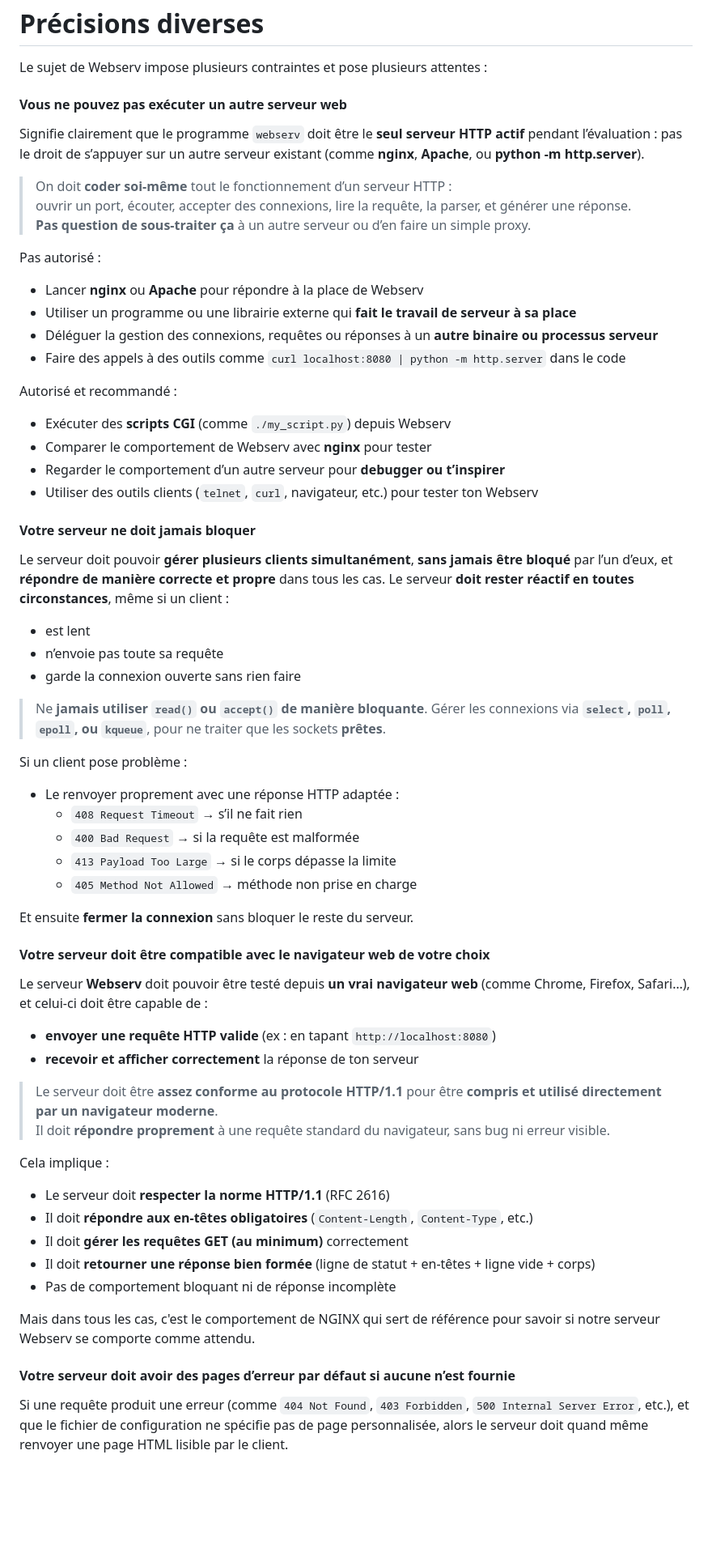
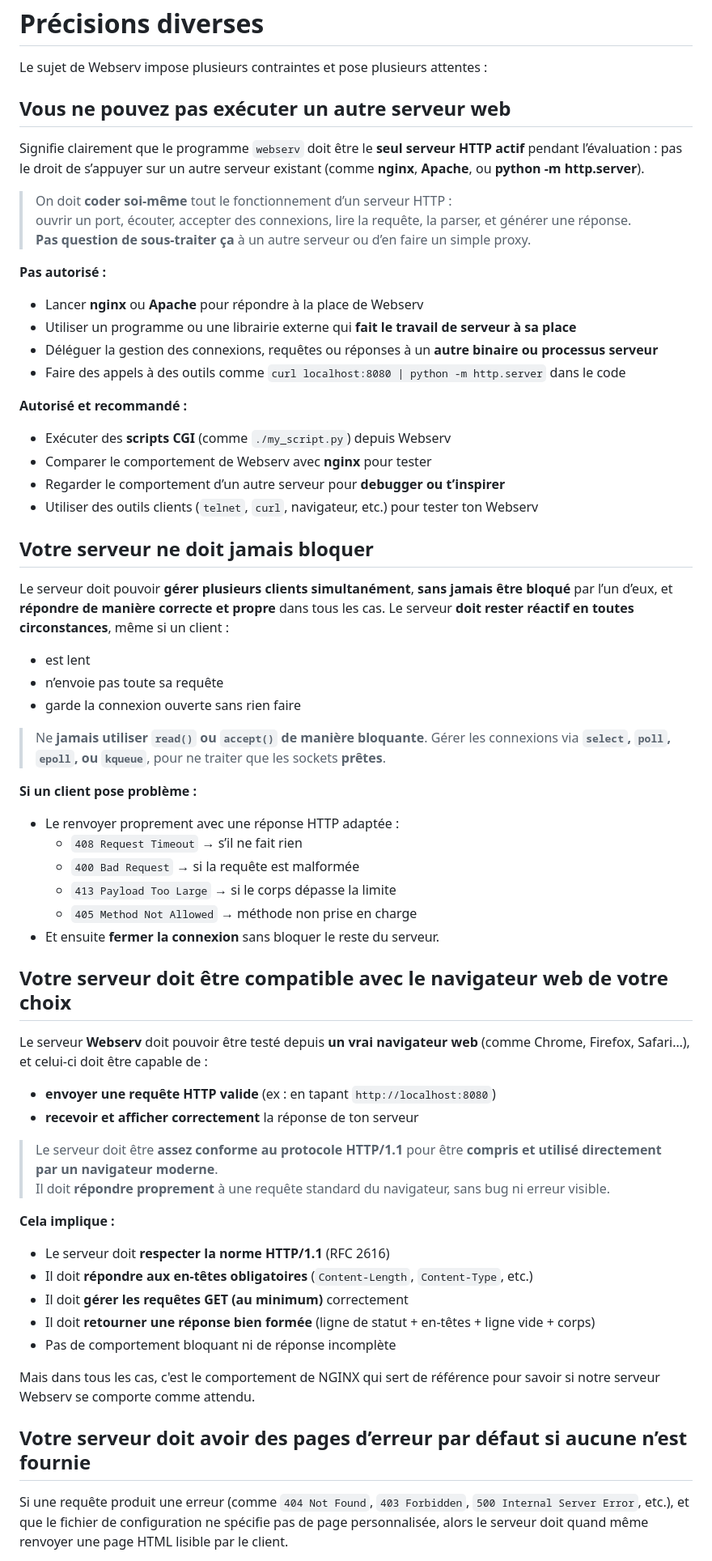
Before and after one commit to othorel/Webserv, a Markdown page: documentation_fr/webserv_doc.fr.md, the part around the change printed below. Shown: that part at 81% size. Drawn GitHub-style; blank space fills up the shorter version.

```diff
--- a/documentation_fr/webserv_doc.fr.md
+++ b/documentation_fr/webserv_doc.fr.md
@@ -500,7 +500,7 @@ lsof -i :80      # Linux
 
 Le sujet de Webserv impose plusieurs contraintes et pose plusieurs attentes :
 
-#### Vous ne pouvez pas exécuter un autre serveur web
+## Vous ne pouvez pas exécuter un autre serveur web
 
 Signifie clairement que le programme `webserv` doit être le **seul serveur HTTP actif** pendant l’évaluation : pas le droit de s’appuyer sur un autre serveur existant (comme **nginx**, **Apache**, ou **python -m http.server**).
 
@@ -508,21 +508,21 @@ Signifie clairement que le programme `webserv` doit être le **seul serveur HTTP
 > ouvrir un port, écouter, accepter des connexions, lire la requête, la parser, et générer une réponse.
 > **Pas question de sous-traiter ça** à un autre serveur ou d’en faire un simple proxy.
 
-Pas autorisé :
+**Pas autorisé :**
 
 - Lancer **nginx** ou **Apache** pour répondre à la place de Webserv
 - Utiliser un programme ou une librairie externe qui **fait le travail de serveur à sa place**
 - Déléguer la gestion des connexions, requêtes ou réponses à un **autre binaire ou processus serveur**
 - Faire des appels à des outils comme `curl localhost:8080 | python -m http.server` dans le code
 
-Autorisé et recommandé :
+**Autorisé et recommandé :**
 
 - Exécuter des **scripts CGI** (comme `./my_script.py`) depuis Webserv
 - Comparer le comportement de Webserv avec **nginx** pour tester
 - Regarder le comportement d’un autre serveur pour **debugger ou t’inspirer**
 - Utiliser des outils clients (`telnet`, `curl`, navigateur, etc.) pour tester ton Webserv
 
-#### Votre serveur ne doit jamais bloquer
+## Votre serveur ne doit jamais bloquer
 
  Le serveur doit pouvoir **gérer plusieurs clients simultanément**, **sans jamais être bloqué** par l’un d’eux, et **répondre de manière correcte et propre** dans tous les cas. Le serveur **doit rester réactif en toutes circonstances**, même si un client :
 
@@ -533,17 +533,16 @@ Autorisé et recommandé :
 >Ne **jamais utiliser `read()` ou `accept()` de manière bloquante**.
 >Gérer les connexions via **`select`, `poll`, `epoll`, ou `kqueue`**, pour ne traiter que les sockets **prêtes**.
 
-Si un client pose problème :
+**Si un client pose problème :**
 
 - Le renvoyer proprement avec une réponse HTTP adaptée :
     - `408 Request Timeout` → s’il ne fait rien
     - `400 Bad Request` → si la requête est malformée
     - `413 Payload Too Large` → si le corps dépasse la limite
     - `405 Method Not Allowed` → méthode non prise en charge
+- Et ensuite **fermer la connexion** sans bloquer le reste du serveur.
 
-Et ensuite **fermer la connexion** sans bloquer le reste du serveur.
-
-#### Votre serveur doit être compatible avec le navigateur web de votre choix
+## Votre serveur doit être compatible avec le navigateur web de votre choix
 
 Le serveur **Webserv** doit pouvoir être testé depuis **un vrai navigateur web** (comme Chrome, Firefox, Safari…), et celui-ci doit être capable de :
 
@@ -553,7 +552,7 @@ Le serveur **Webserv** doit pouvoir être testé depuis **un vrai navigateur web
 > Le serveur doit être **assez conforme au protocole HTTP/1.1** pour être **compris et utilisé directement par un navigateur moderne**.
 > Il doit **répondre proprement** à une requête standard du navigateur, sans bug ni erreur visible.
 
-Cela implique :
+**Cela implique :**
 
 - Le serveur doit **respecter la norme HTTP/1.1** (RFC 2616)
 - Il doit **répondre aux en-têtes obligatoires** (`Content-Length`, `Content-Type`, etc.)
@@ -563,7 +562,7 @@ Cela implique :
 
 Mais dans tous les cas, c'est le comportement de NGINX qui sert de référence pour savoir si notre serveur Webserv se comporte comme attendu.
 
-#### Votre serveur doit avoir des pages d’erreur par défaut si aucune n’est fournie
+## Votre serveur doit avoir des pages d’erreur par défaut si aucune n’est fournie
 
 Si une requête produit une erreur (comme `404 Not Found`, `403 Forbidden`, `500 Internal Server Error`, etc.), et que le fichier de configuration ne spécifie pas de page personnalisée, alors le serveur doit quand même renvoyer une page HTML lisible par le client.
 
```
Also changed, not shown: other parts of documentation_fr/webserv_doc.fr.md (+64 -66 lines).
